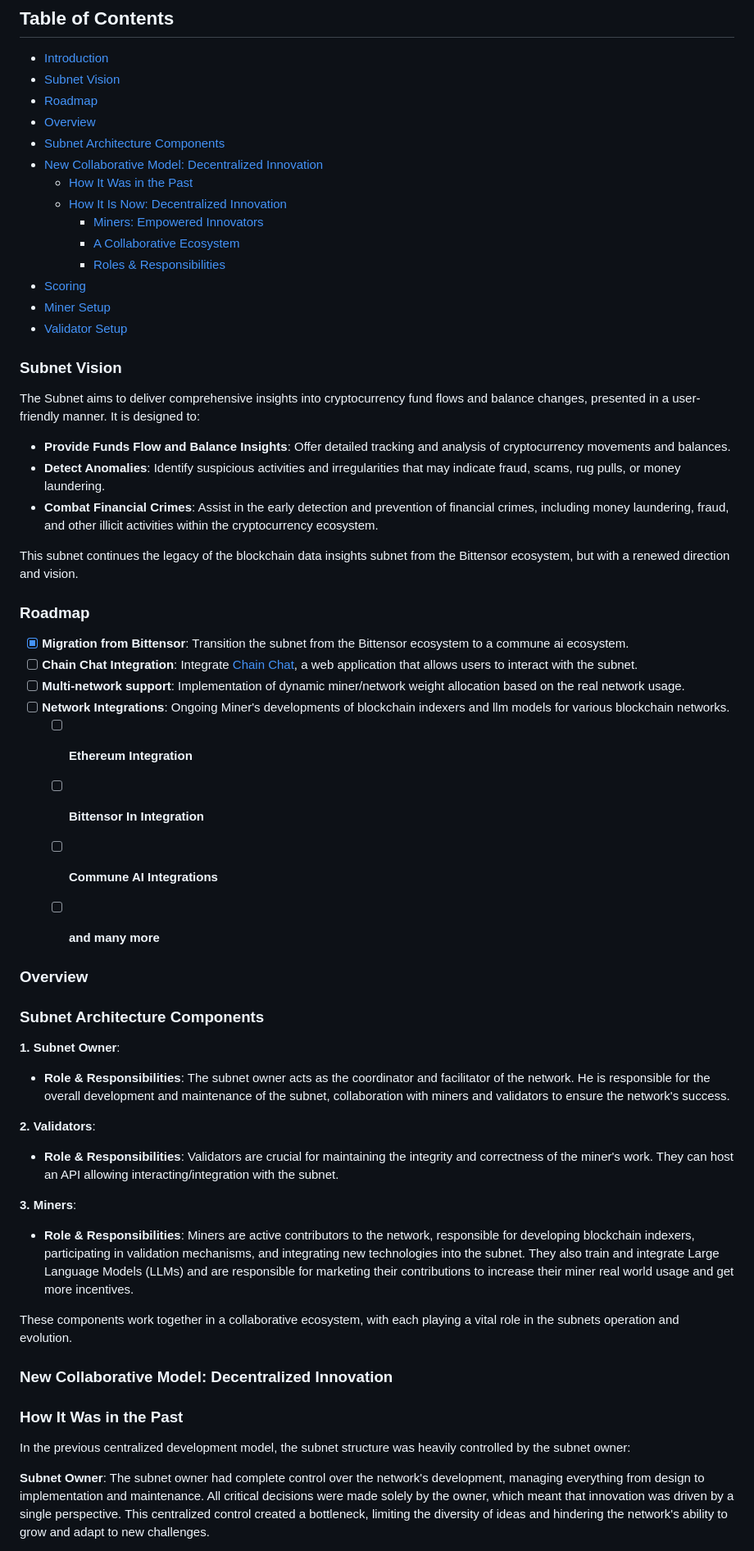
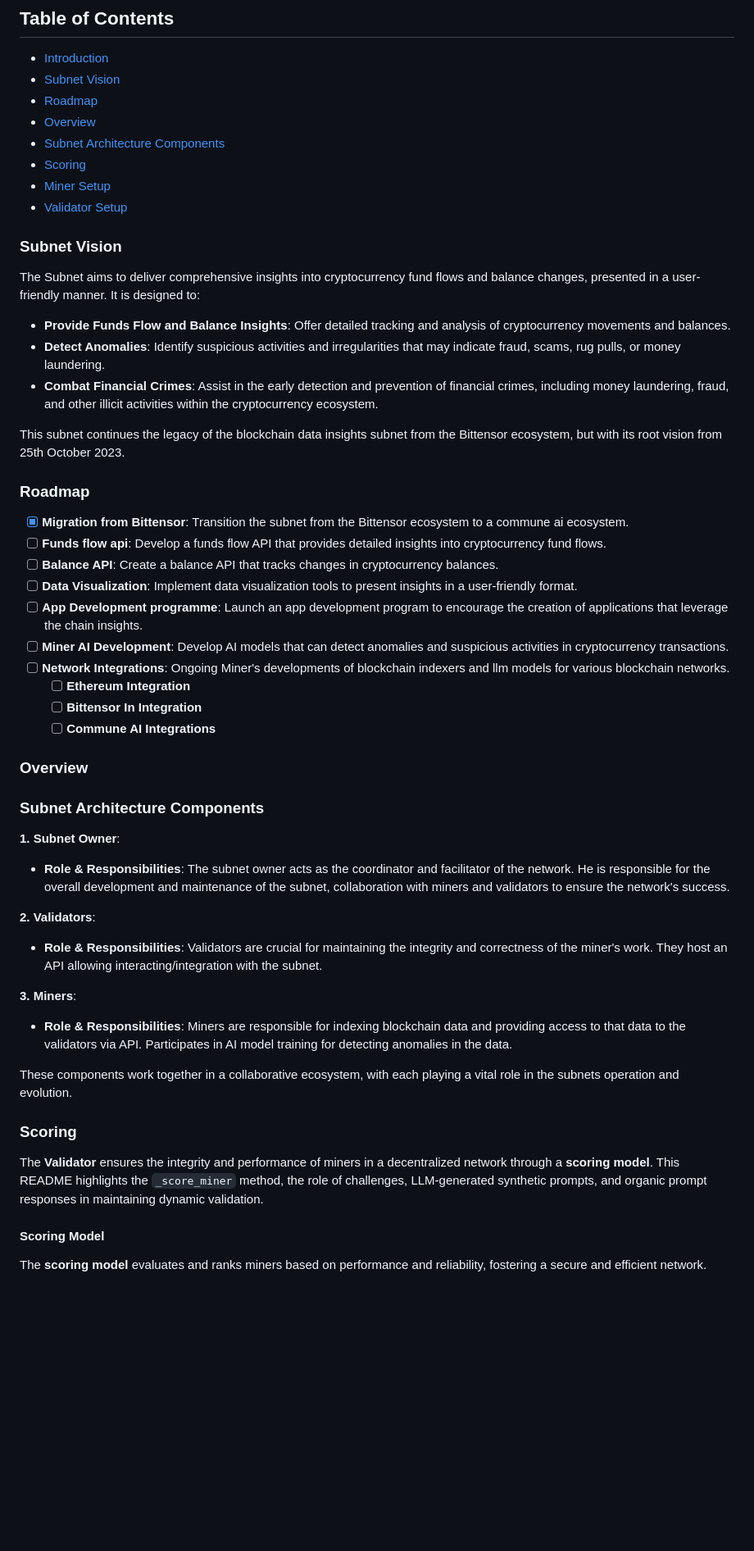
Before and after one commit to blockchain-insights/blockchain-insights-subnet, a Markdown page: README.md, the part around one of its changes. Shown at 82% size. Drawn GitHub-style; blank space fills up the shorter version.

```diff
--- a/README.md
+++ b/README.md
@@ -10,13 +10,7 @@
 - [Roadmap](#roadmap)
 - [Overview](#overview)
 - [Subnet Architecture Components](#subnet-architecture-components)
-- [New Collaborative Model: Decentralized Innovation](#new-collaborative-model-decentralized-innovation)
-  - [How It Was in the Past](#how-it-was-in-the-past)
-  - [How It Is Now: Decentralized Innovation](#how-it-is-now-decentralized-innovation)
-    - [Miners: Empowered Innovators](#miners-empowered-innovators)
-    - [A Collaborative Ecosystem](#a-collaborative-ecosystem)
-    - [Roles & Responsibilities](#roles--responsibilities)
-- [Scoring](SCORING.md)
+- [Scoring](#scoring)
 - [Miner Setup](MINER_SETUP.md)
 - [Validator Setup](VALIDATOR_SETUP.md)
 
@@ -28,19 +22,20 @@ The Subnet aims to deliver comprehensive insights into cryptocurrency fund flows
 - **Detect Anomalies**: Identify suspicious activities and irregularities that may indicate fraud, scams, rug pulls, or money laundering.
 - **Combat Financial Crimes**: Assist in the early detection and prevention of financial crimes, including money laundering, fraud, and other illicit activities within the cryptocurrency ecosystem.
 
-This subnet continues the legacy of the blockchain data insights subnet from the Bittensor ecosystem, but with a renewed direction and vision.
+This subnet continues the legacy of the blockchain data insights subnet from the Bittensor ecosystem, but with its root vision from 25th October 2023.
 
 ### Roadmap
 
 - [x] **Migration from Bittensor**: Transition the subnet from the Bittensor ecosystem to a commune ai ecosystem.
-- [ ] **Chain Chat Integration**: Integrate [Chain Chat](https://chat.chain-insights.ai/), a web application that allows users to interact with the subnet.
-- [ ] **Multi-network support**: Implementation of dynamic miner/network weight allocation based on the real network usage.
+- [ ] **Funds flow api**: Develop a funds flow API that provides detailed insights into cryptocurrency fund flows.
+- [ ] **Balance API**: Create a balance API that tracks changes in cryptocurrency balances.
+- [ ] **Data Visualization**: Implement data visualization tools to present insights in a user-friendly format.
+- [ ] **App Development programme**: Launch an app development program to encourage the creation of applications that leverage the chain insights.
+- [ ] **Miner AI Development**: Develop AI models that can detect anomalies and suspicious activities in cryptocurrency transactions.
 - [ ] **Network Integrations**: Ongoing Miner's developments of blockchain indexers and llm models for various blockchain networks.
   - [ ] **Ethereum Integration**
   - [ ] **Bittensor In Integration**
   - [ ] **Commune AI Integrations**
-  - [ ] **and many more**
-
 
 ### Overview
 
@@ -50,18 +45,18 @@ This subnet continues the legacy of the blockchain data insights subnet from the
    - **Role & Responsibilities**: The subnet owner acts as the coordinator and facilitator of the network. He is responsible for the overall development and maintenance of the subnet, collaboration with miners and validators to ensure the network's success.
 
 **2. Validators**:
-   - **Role & Responsibilities**: Validators are crucial for maintaining the integrity and correctness of the miner's work. They can host an API allowing interacting/integration with the subnet.
+   - **Role & Responsibilities**: Validators are crucial for maintaining the integrity and correctness of the miner's work. They host an API allowing interacting/integration with the subnet.
 
 **3. Miners**:
-   - **Role & Responsibilities**: Miners are active contributors to the network, responsible for developing blockchain indexers, participating in validation mechanisms, and integrating new technologies into the subnet. They also train and integrate Large Language Models (LLMs) and are responsible for marketing their contributions to increase their miner real world usage and get more incentives.
+   - **Role & Responsibilities**: Miners are responsible for indexing blockchain data and providing access to that data to the validators via API. Participates in AI model training for detecting anomalies in the data.
 
 These components work together in a collaborative ecosystem, with each playing a vital role in the subnets operation and evolution.
 
-### New Collaborative Model: Decentralized Innovation
+### Scoring
 
-### How It Was in the Past
+The **Validator** ensures the integrity and performance of miners in a decentralized network through a **scoring model**. This README highlights the `_score_miner` method, the role of challenges, LLM-generated synthetic prompts, and organic prompt responses in maintaining dynamic validation.
 
-In the previous centralized development model, the subnet structure was heavily controlled by the subnet owner:
+#### Scoring Model
 
-**Subnet Owner**: The subnet owner had complete control over the network's development, managing everything from design to implementation and maintenance. All critical decisions were made solely by the owner, which meant that innovation was driven by a single perspective. This centralized control created a bottleneck, limiting the diversity of ideas and hindering the network's ability to grow and adapt to new challenges.
+The **scoring model** evaluates and ranks miners based on performance and reliability, fostering a secure and efficient network.
 
```
Also changed, not shown: other parts of README.md (+22 -33 lines), SCORING.md (deleted, +0 -67 lines).
